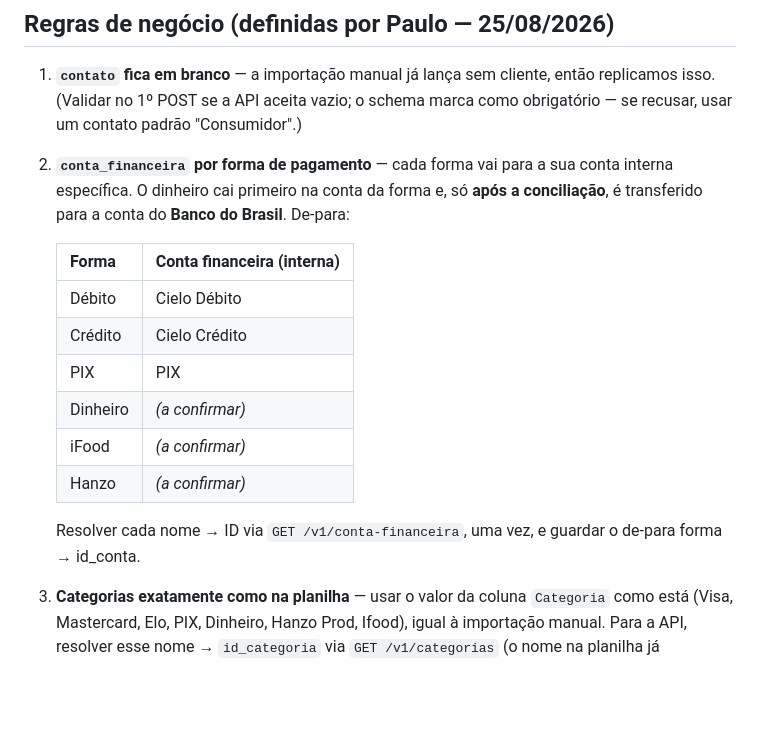
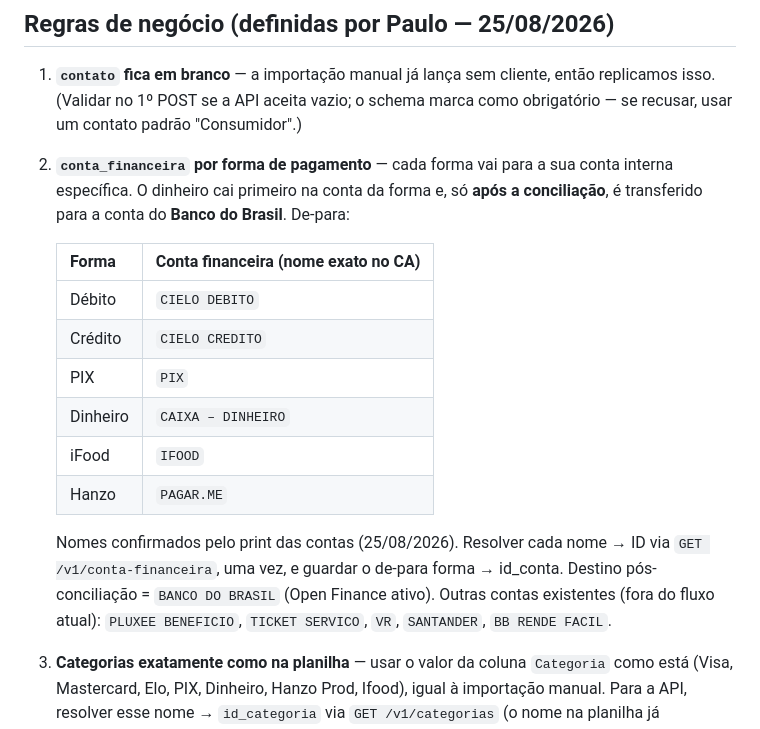
Before and after one commit to pvpatriota/conciliador-vendas-sistema-financeiro, a Markdown page: docs/API_IMPORTACAO.md, the part around the change. GitHub-like rendering; blank space fills up the shorter version.

Commit message:
Fase 3: de-para de contas financeiras completo (nomes reais)
Debito->CIELO DEBITO, Credito->CIELO CREDITO, PIX->PIX,
Dinheiro->CAIXA - DINHEIRO, iFood->IFOOD, Hanzo->PAGAR.ME.
Destino pos-conciliacao: BANCO DO BRASIL (Open Finance). Nomes confirmados
pelo print das contas financeiras.

Co-Authored-By: Claude Opus 4.8 <noreply@anthropic.com>

```diff
--- a/docs/API_IMPORTACAO.md
+++ b/docs/API_IMPORTACAO.md
@@ -101,17 +101,20 @@ print de um lançamento real). Para replicar a importação manual, usar `OUTRO`
    interna específica. O dinheiro cai primeiro na conta da forma e, só **após a
    conciliação**, é transferido para a conta do **Banco do Brasil**. De-para:
 
-   | Forma | Conta financeira (interna) |
+   | Forma | Conta financeira (nome exato no CA) |
    |---|---|
-   | Débito | Cielo Débito |
-   | Crédito | Cielo Crédito |
-   | PIX | PIX |
-   | Dinheiro | *(a confirmar)* |
-   | iFood | *(a confirmar)* |
-   | Hanzo | *(a confirmar)* |
+   | Débito | `CIELO DEBITO` |
+   | Crédito | `CIELO CREDITO` |
+   | PIX | `PIX` |
+   | Dinheiro | `CAIXA – DINHEIRO` |
+   | iFood | `IFOOD` |
+   | Hanzo | `PAGAR.ME` |
 
-   Resolver cada nome → ID via `GET /v1/conta-financeira`, uma vez, e guardar o
-   de-para forma → id_conta.
+   Nomes confirmados pelo print das contas (25/08/2026). Resolver cada nome → ID via
+   `GET /v1/conta-financeira`, uma vez, e guardar o de-para forma → id_conta.
+   Destino pós-conciliação = `BANCO DO BRASIL` (Open Finance ativo).
+   Outras contas existentes (fora do fluxo atual): `PLUXEE BENEFICIO`,
+   `TICKET SERVICO`, `VR`, `SANTANDER`, `BB RENDE FACIL`.
 
 3. **Categorias exatamente como na planilha** — usar o valor da coluna `Categoria`
    como está (Visa, Mastercard, Elo, PIX, Dinheiro, Hanzo Prod, Ifood), igual à
```
